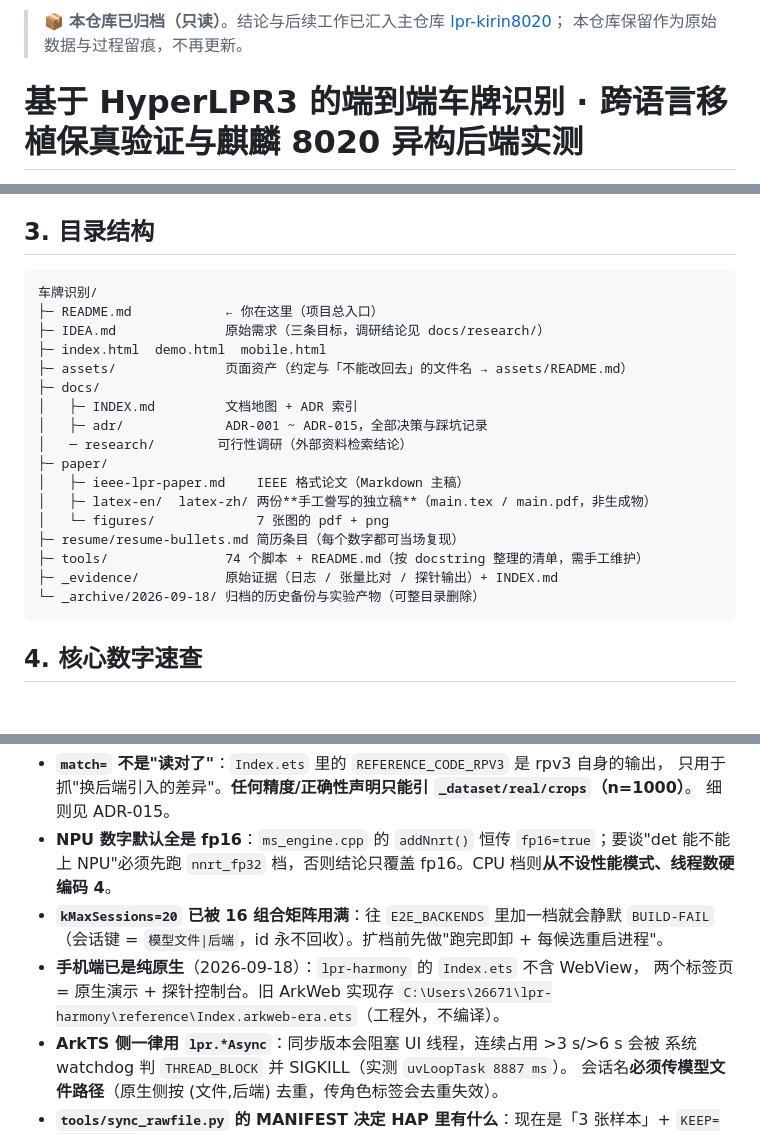
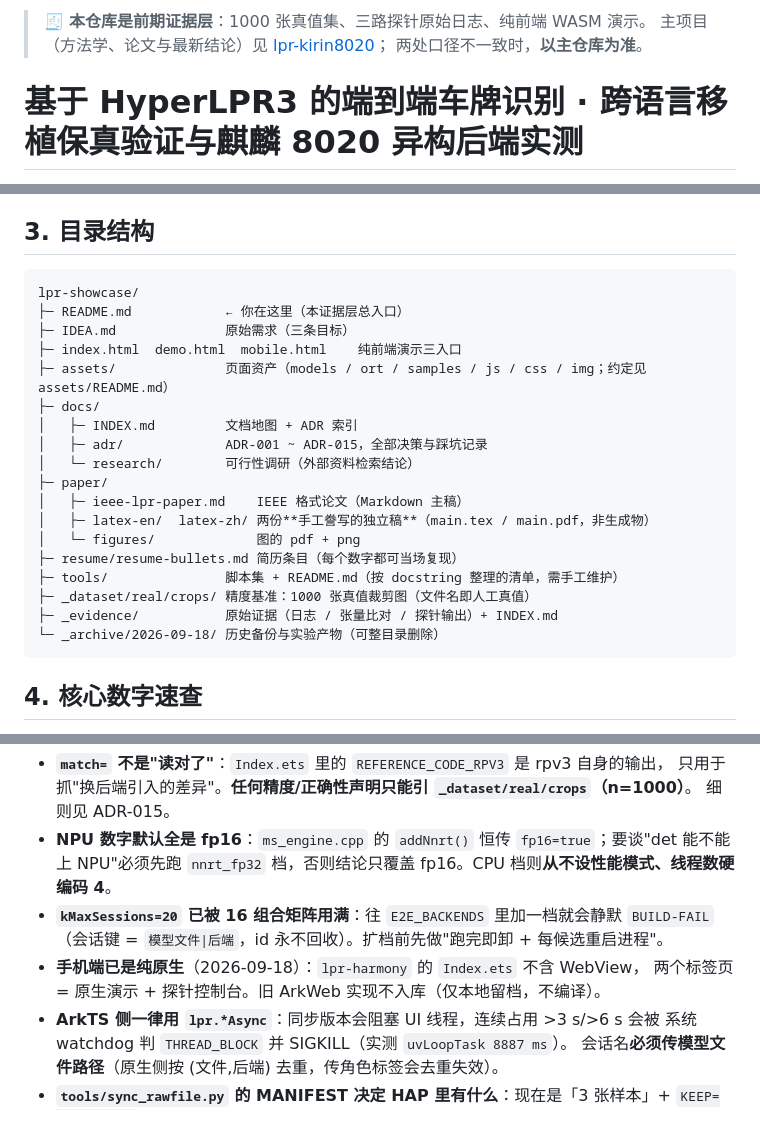
Before and after one commit to YangShusen2001/lpr-showcase, a Markdown page: README.md, 3 parts joined by grey strips. Drawn GitHub-style; blank space fills up the shorter version.

Commit message:
docs(readme): 顶部横幅改为证据层定位、修正目录结构错位与本地绝对路径

````diff
--- a/README.md
+++ b/README.md
@@ -1,6 +1,6 @@
-> 📦 **本仓库已归档（只读）**。结论与后续工作已汇入主仓库
-> [lpr-kirin8020](https://github.com/YangShusen2001/lpr-kirin8020)；
-> 本仓库保留作为原始数据与过程留痕，不再更新。
+> 🧾 **本仓库是前期证据层**：1000 张真值集、三路探针原始日志、纯前端 WASM 演示。
+> 主项目（方法学、论文与最新结论）见 [lpr-kirin8020](https://github.com/YangShusen2001/lpr-kirin8020)；
+> 两处口径不一致时，**以主仓库为准**。
 
 
 # 基于 HyperLPR3 的端到端车牌识别 · 跨语言移植保真验证与麒麟 8020 异构后端实测
@@ -58,23 +58,24 @@ python tools/build_paper.py
 ## 3. 目录结构
 
 ```
-车牌识别/
-├─ README.md            ← 你在这里（项目总入口）
-├─ IDEA.md              原始需求（三条目标，调研结论见 docs/research/）
-├─ index.html  demo.html  mobile.html
-├─ assets/              页面资产（约定与「不能改回去」的文件名 → assets/README.md）
+lpr-showcase/
+├─ README.md            ← 你在这里（本证据层总入口）
+├─ IDEA.md              原始需求（三条目标）
+├─ index.html  demo.html  mobile.html    纯前端演示三入口
+├─ assets/              页面资产（models / ort / samples / js / css / img；约定见 assets/README.md）
 ├─ docs/
 │   ├─ INDEX.md         文档地图 + ADR 索引
 │   ├─ adr/             ADR-001 ~ ADR-015，全部决策与踩坑记录
-│   ─ research/        可行性调研（外部资料检索结论）
+│   └─ research/        可行性调研（外部资料检索结论）
 ├─ paper/
 │   ├─ ieee-lpr-paper.md    IEEE 格式论文（Markdown 主稿）
 │   ├─ latex-en/  latex-zh/ 两份**手工誊写的独立稿**（main.tex / main.pdf，非生成物）
-│   └─ figures/             7 张图的 pdf + png
+│   └─ figures/             图的 pdf + png
 ├─ resume/resume-bullets.md 简历条目（每个数字都可当场复现）
-├─ tools/               74 个脚本 + README.md（按 docstring 整理的清单，需手工维护）
+├─ tools/               脚本集 + README.md（按 docstring 整理的清单，需手工维护）
+├─ _dataset/real/crops/ 精度基准：1000 张真值裁剪图（文件名即人工真值）
 ├─ _evidence/           原始证据（日志 / 张量比对 / 探针输出）+ INDEX.md
-└─ _archive/2026-09-18/ 归档的历史备份与实验产物（可整目录删除）
+└─ _archive/2026-09-18/ 历史备份与实验产物（可整目录删除）
 ```
 
 ## 4. 核心数字速查
@@ -217,8 +218,7 @@ python tools/build_paper.py
 - **`kMaxSessions=20` 已被 16 组合矩阵用满**：往 `E2E_BACKENDS` 里加一档就会静默
   `BUILD-FAIL`（会话键 = `模型文件|后端`，id 永不回收）。扩档前先做"跑完即卸 + 每候选重启进程"。
 - **手机端已是纯原生**（2026-09-18）：`lpr-harmony` 的 `Index.ets` 不含 WebView，
-  两个标签页 = 原生演示 + 探针控制台。旧 ArkWeb 实现存
-  `C:\Users\26671\lpr-harmony\reference\Index.arkweb-era.ets`（工程外，不编译）。
+  两个标签页 = 原生演示 + 探针控制台。旧 ArkWeb 实现不入库（仅本地留档，不编译）。
 - **ArkTS 侧一律用 `lpr.*Async`**：同步版本会阻塞 UI 线程，连续占用 >3 s/>6 s 会被
   系统 watchdog 判 `THREAD_BLOCK` 并 SIGKILL（实测 `uvLoopTask 8887 ms`）。
   会话名**必须传模型文件路径**（原生侧按 (文件,后端) 去重，传角色标签会去重失效）。
````
Also changed, not shown: other parts of README.md (+1 -1 lines).
